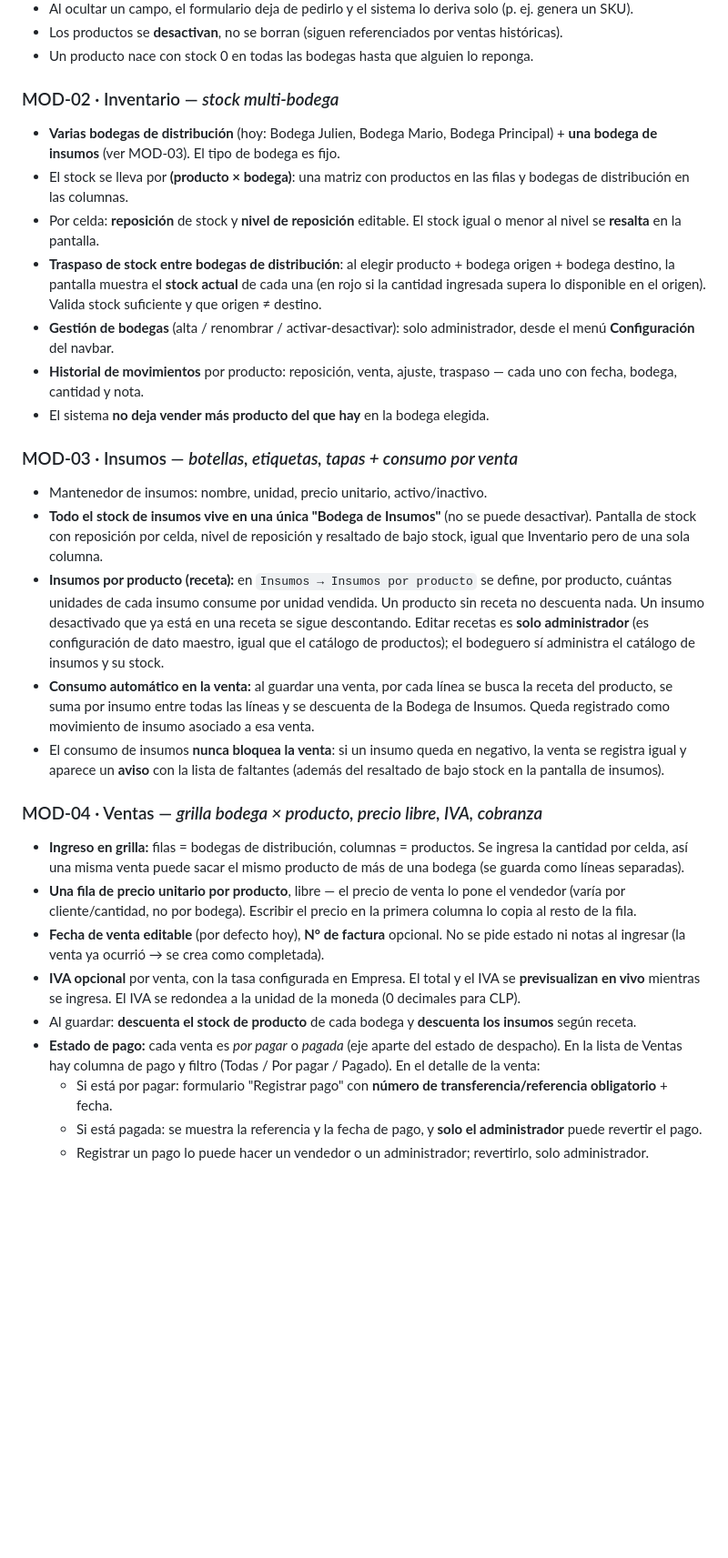
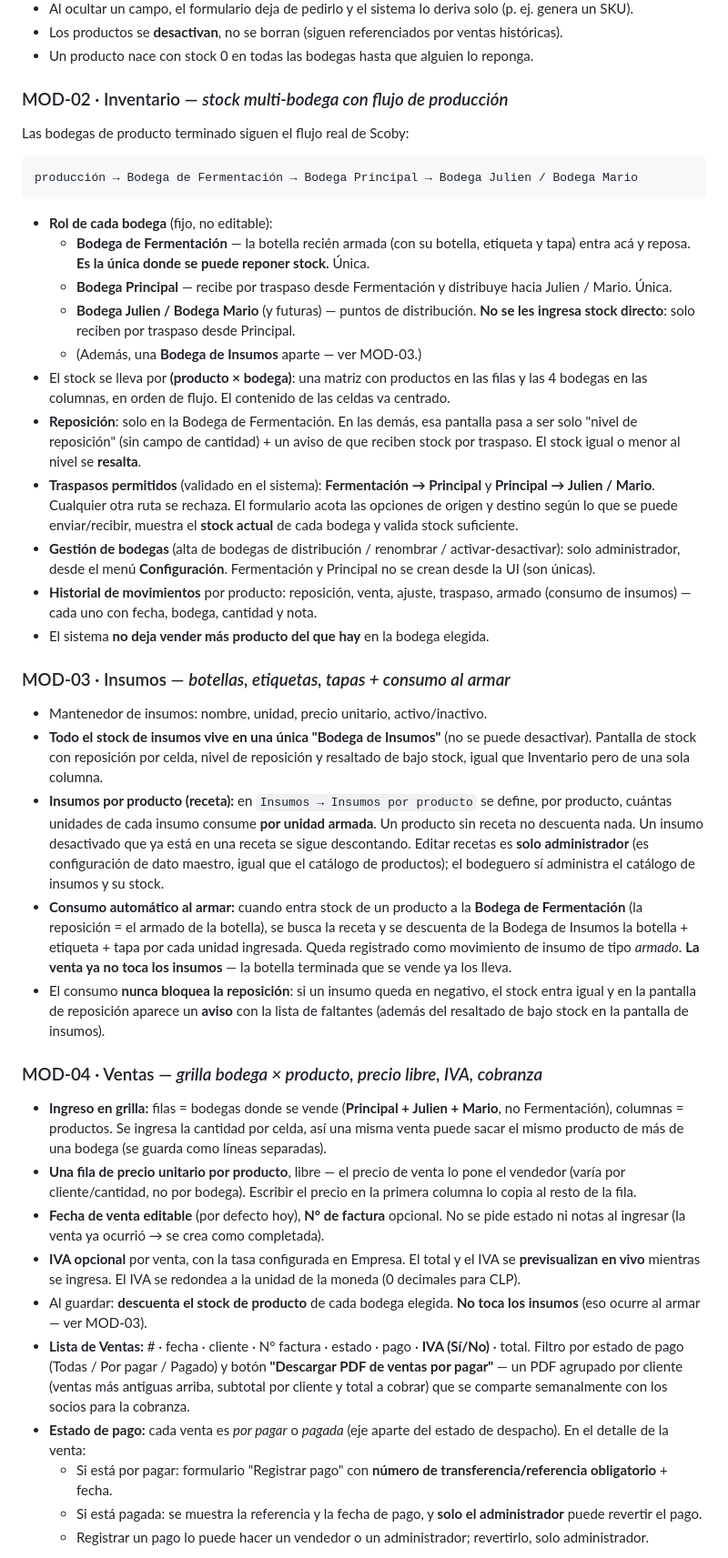
Before and after one commit to luisurcia/mini_erp, a Markdown page: docs/prd/Scoby_ERP_PRD.md, the part around one of its changes. Shown at 91% size. Rendered like a GitHub page; blank space fills up the shorter version.

````diff
--- a/docs/prd/Scoby_ERP_PRD.md
+++ b/docs/prd/Scoby_ERP_PRD.md
@@ -34,32 +34,43 @@ El mantenedor del producto terminado, separado del stock (el stock vive en Inven
 - Los productos se **desactivan**, no se borran (siguen referenciados por ventas históricas).
 - Un producto nace con stock 0 en todas las bodegas hasta que alguien lo reponga.
 
-### MOD-02 · Inventario — *stock multi-bodega*
+### MOD-02 · Inventario — *stock multi-bodega con flujo de producción*
 
-- **Varias bodegas de distribución** (hoy: Bodega Julien, Bodega Mario, Bodega Principal) + **una bodega de insumos** (ver MOD-03). El tipo de bodega es fijo.
-- El stock se lleva por **(producto × bodega)**: una matriz con productos en las filas y bodegas de distribución en las columnas.
-- Por celda: **reposición** de stock y **nivel de reposición** editable. El stock igual o menor al nivel se **resalta** en la pantalla.
-- **Traspaso de stock entre bodegas de distribución**: al elegir producto + bodega origen + bodega destino, la pantalla muestra el **stock actual** de cada una (en rojo si la cantidad ingresada supera lo disponible en el origen). Valida stock suficiente y que origen ≠ destino.
-- **Gestión de bodegas** (alta / renombrar / activar-desactivar): solo administrador, desde el menú **Configuración** del navbar.
-- **Historial de movimientos** por producto: reposición, venta, ajuste, traspaso — cada uno con fecha, bodega, cantidad y nota.
+Las bodegas de producto terminado siguen el flujo real de Scoby:
+
+```
+producción → Bodega de Fermentación → Bodega Principal → Bodega Julien / Bodega Mario
+```
+
+- **Rol de cada bodega** (fijo, no editable):
+  - **Bodega de Fermentación** — la botella recién armada (con su botella, etiqueta y tapa) entra acá y reposa. **Es la única donde se puede reponer stock.** Única.
+  - **Bodega Principal** — recibe por traspaso desde Fermentación y distribuye hacia Julien / Mario. Única.
+  - **Bodega Julien / Bodega Mario** (y futuras) — puntos de distribución. **No se les ingresa stock directo**: solo reciben por traspaso desde Principal.
+  - (Además, una **Bodega de Insumos** aparte — ver MOD-03.)
+- El stock se lleva por **(producto × bodega)**: una matriz con productos en las filas y las 4 bodegas en las columnas, en orden de flujo. El contenido de las celdas va centrado.
+- **Reposición**: solo en la Bodega de Fermentación. En las demás, esa pantalla pasa a ser solo "nivel de reposición" (sin campo de cantidad) + un aviso de que reciben stock por traspaso. El stock igual o menor al nivel se **resalta**.
+- **Traspasos permitidos** (validado en el sistema): **Fermentación → Principal** y **Principal → Julien / Mario**. Cualquier otra ruta se rechaza. El formulario acota las opciones de origen y destino según lo que se puede enviar/recibir, muestra el **stock actual** de cada bodega y valida stock suficiente.
+- **Gestión de bodegas** (alta de bodegas de distribución / renombrar / activar-desactivar): solo administrador, desde el menú **Configuración**. Fermentación y Principal no se crean desde la UI (son únicas).
+- **Historial de movimientos** por producto: reposición, venta, ajuste, traspaso, armado (consumo de insumos) — cada uno con fecha, bodega, cantidad y nota.
 - El sistema **no deja vender más producto del que hay** en la bodega elegida.
 
-### MOD-03 · Insumos — *botellas, etiquetas, tapas + consumo por venta*
+### MOD-03 · Insumos — *botellas, etiquetas, tapas + consumo al armar*
 
 - Mantenedor de insumos: nombre, unidad, precio unitario, activo/inactivo.
 - **Todo el stock de insumos vive en una única "Bodega de Insumos"** (no se puede desactivar). Pantalla de stock con reposición por celda, nivel de reposición y resaltado de bajo stock, igual que Inventario pero de una sola columna.
-- **Insumos por producto (receta):** en `Insumos → Insumos por producto` se define, por producto, cuántas unidades de cada insumo consume por unidad vendida. Un producto sin receta no descuenta nada. Un insumo desactivado que ya está en una receta se sigue descontando. Editar recetas es **solo administrador** (es configuración de dato maestro, igual que el catálogo de productos); el bodeguero sí administra el catálogo de insumos y su stock.
-- **Consumo automático en la venta:** al guardar una venta, por cada línea se busca la receta del producto, se suma por insumo entre todas las líneas y se descuenta de la Bodega de Insumos. Queda registrado como movimiento de insumo asociado a esa venta.
-- El consumo de insumos **nunca bloquea la venta**: si un insumo queda en negativo, la venta se registra igual y aparece un **aviso** con la lista de faltantes (además del resaltado de bajo stock en la pantalla de insumos).
+- **Insumos por producto (receta):** en `Insumos → Insumos por producto` se define, por producto, cuántas unidades de cada insumo consume **por unidad armada**. Un producto sin receta no descuenta nada. Un insumo desactivado que ya está en una receta se sigue descontando. Editar recetas es **solo administrador** (es configuración de dato maestro, igual que el catálogo de productos); el bodeguero sí administra el catálogo de insumos y su stock.
+- **Consumo automático al armar:** cuando entra stock de un producto a la **Bodega de Fermentación** (la reposición = el armado de la botella), se busca la receta y se descuenta de la Bodega de Insumos la botella + etiqueta + tapa por cada unidad ingresada. Queda registrado como movimiento de insumo de tipo *armado*. **La venta ya no toca los insumos** — la botella terminada que se vende ya los lleva.
+- El consumo **nunca bloquea la reposición**: si un insumo queda en negativo, el stock entra igual y en la pantalla de reposición aparece un **aviso** con la lista de faltantes (además del resaltado de bajo stock en la pantalla de insumos).
 
 ### MOD-04 · Ventas — *grilla bodega × producto, precio libre, IVA, cobranza*
 
-- **Ingreso en grilla:** filas = bodegas de distribución, columnas = productos. Se ingresa la cantidad por celda, así una misma venta puede sacar el mismo producto de más de una bodega (se guarda como líneas separadas).
+- **Ingreso en grilla:** filas = bodegas donde se vende (**Principal + Julien + Mario**, no Fermentación), columnas = productos. Se ingresa la cantidad por celda, así una misma venta puede sacar el mismo producto de más de una bodega (se guarda como líneas separadas).
 - **Una fila de precio unitario por producto**, libre — el precio de venta lo pone el vendedor (varía por cliente/cantidad, no por bodega). Escribir el precio en la primera columna lo copia al resto de la fila.
 - **Fecha de venta editable** (por defecto hoy), **N° de factura** opcional. No se pide estado ni notas al ingresar (la venta ya ocurrió → se crea como completada).
 - **IVA opcional** por venta, con la tasa configurada en Empresa. El total y el IVA se **previsualizan en vivo** mientras se ingresa. El IVA se redondea a la unidad de la moneda (0 decimales para CLP).
-- Al guardar: **descuenta el stock de producto** de cada bodega y **descuenta los insumos** según receta.
-- **Estado de pago:** cada venta es *por pagar* o *pagada* (eje aparte del estado de despacho). En la lista de Ventas hay columna de pago y filtro (Todas / Por pagar / Pagado). En el detalle de la venta:
+- Al guardar: **descuenta el stock de producto** de cada bodega elegida. **No toca los insumos** (eso ocurre al armar — ver MOD-03).
+- **Lista de Ventas:** # · fecha · cliente · N° factura · estado · pago · **IVA (Sí/No)** · total. Filtro por estado de pago (Todas / Por pagar / Pagado) y botón **"Descargar PDF de ventas por pagar"** — un PDF agrupado por cliente (ventas más antiguas arriba, subtotal por cliente y total a cobrar) que se comparte semanalmente con los socios para la cobranza.
+- **Estado de pago:** cada venta es *por pagar* o *pagada* (eje aparte del estado de despacho). En el detalle de la venta:
   - Si está por pagar: formulario "Registrar pago" con **número de transferencia/referencia obligatorio** + fecha.
   - Si está pagada: se muestra la referencia y la fecha de pago, y **solo el administrador** puede revertir el pago.
   - Registrar un pago lo puede hacer un vendedor o un administrador; revertirlo, solo administrador.
````
Also changed, not shown: other parts of docs/prd/Scoby_ERP_PRD.md (+14 -11 lines).
